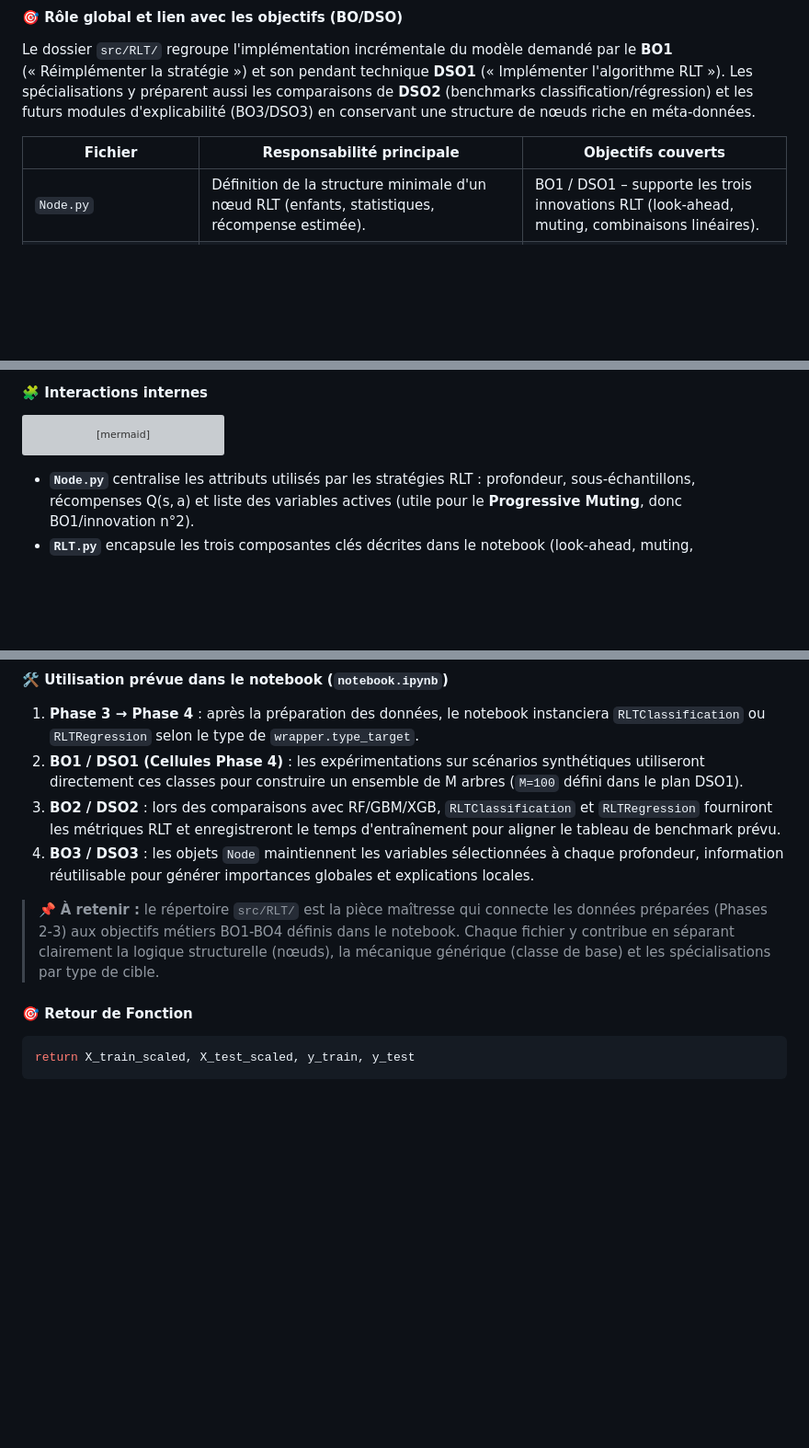
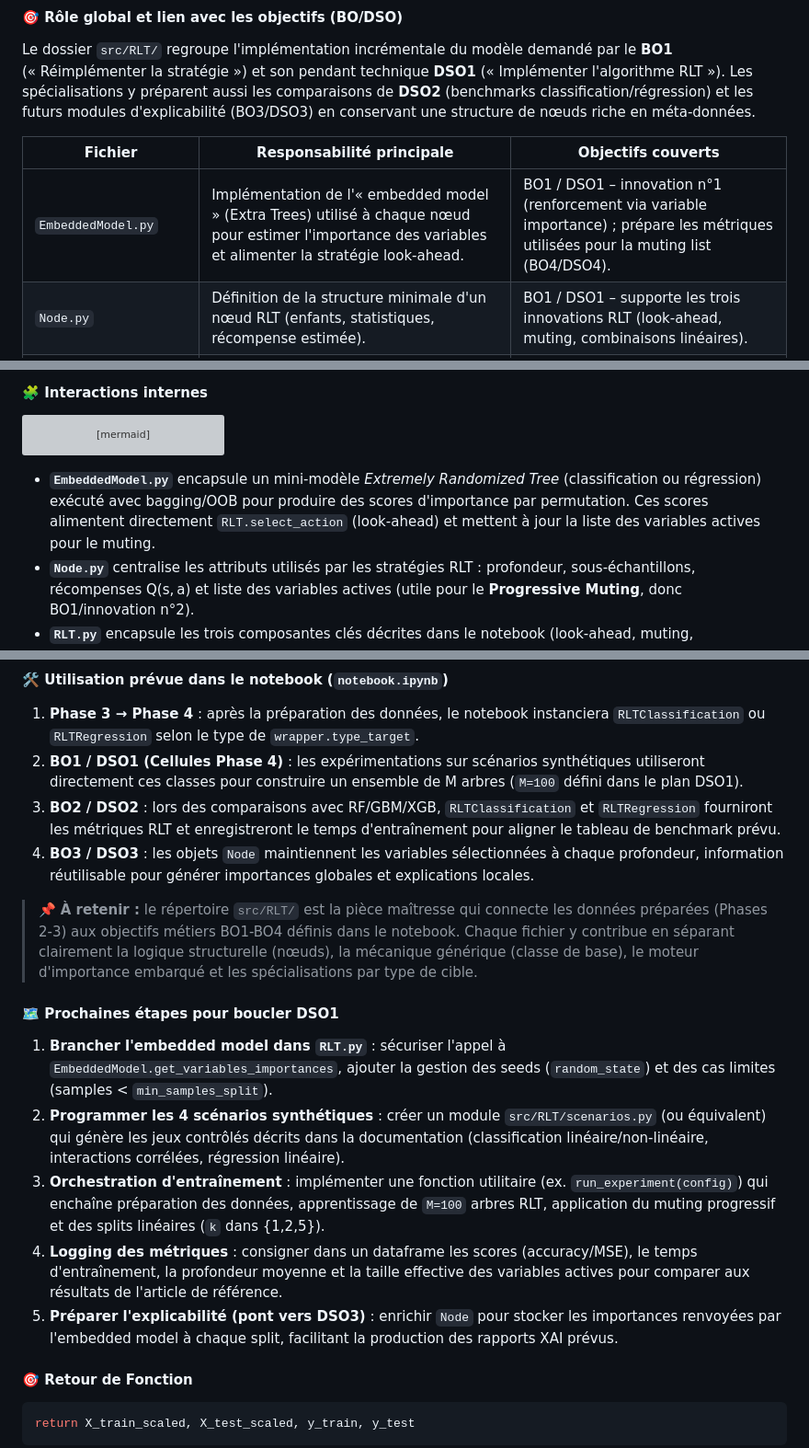
Before and after one commit to mohamedkhayat/Reinforcement-Learning-Trees, a Markdown page: DOCUMENTATION_PIPELINE.md, 3 parts joined by grey strips. Shown at 92% size. Rendered like a GitHub page; blank space fills up the shorter version; grey boxes are pictures that could not be loaded.

Commit message:
newww Commit lst

````diff
--- a/DOCUMENTATION_PIPELINE.md
+++ b/DOCUMENTATION_PIPELINE.md
@@ -454,6 +454,7 @@ Le dossier `src/RLT/` regroupe l'implémentation incrémentale du modèle demand
 
 | Fichier                | Responsabilité principale                                                                                                                                                  | Objectifs couverts                                                                                                 |
 | ---------------------- | -------------------------------------------------------------------------------------------------------------------------------------------------------------------------- | ------------------------------------------------------------------------------------------------------------------ |
+| `EmbeddedModel.py`     | Implémentation de l'« embedded model » (Extra Trees) utilisé à chaque nœud pour estimer l'importance des variables et alimenter la stratégie look-ahead.                  | BO1 / DSO1 – innovation n°1 (renforcement via variable importance) ; prépare les métriques utilisées pour la muting list (BO4/DSO4). |
 | `Node.py`              | Définition de la structure minimale d'un nœud RLT (enfants, statistiques, récompense estimée).                                                                             | BO1 / DSO1 – supporte les trois innovations RLT (look-ahead, muting, combinaisons linéaires).                      |
 | `RLT.py`               | Classe de base factorisant la construction d'arbres, la stratégie de renforcement et l'orchestration des sous-modules (muting, splits linéaires, politique de récompense). | BO1 / DSO1 – colonne vertébrale de l'implémentation ; prépare l'instrumentation pour BO3 (stockage des décisions). |
 | `RLTClassification.py` | Spécialisation de `RLT` pour les tâches supervisées discrètes : calcul de récompenses basé sur la pureté, gestion du vote majoritaire, métriques de gain.                  | BO1 & DSO1 – scénarios de classification ; BO2 / DSO2 – comparaisons avec RF, GBM, XGB.                            |
@@ -472,6 +473,7 @@ flowchart TD
     E --> D
 ```
 
+- **`EmbeddedModel.py`** encapsule un mini-modèle *Extremely Randomized Tree* (classification ou régression) exécuté avec bagging/OOB pour produire des scores d'importance par permutation. Ces scores alimentent directement `RLT.select_action` (look-ahead) et mettent à jour la liste des variables actives pour le muting.
 - **`Node.py`** centralise les attributs utilisés par les stratégies RLT : profondeur, sous-échantillons, récompenses Q(s, a) et liste des variables actives (utile pour le **Progressive Muting**, donc BO1/innovation n°2).
 - **`RLT.py`** encapsule les trois composantes clés décrites dans le notebook (look-ahead, muting, combinaisons linéaires) et expose des hooks (`select_action`, `evaluate_reward`, `update_policy`) que les variantes utilisent. Cette classe servira d'ancrage aux modules d'explicabilité (BO3/DSO3) en conservant l'historique des décisions.
 - **`RLTClassification.py`** implémente les heuristiques propres aux scénarios 1 & 2 de l'article (cibles binaires / multi-classes) et prépare la pipeline de comparaison demandée dans BO2/DSO2 (scores d'exactitude, log-loss, courbes ROC).
@@ -484,7 +486,15 @@ flowchart TD
 3. **BO2 / DSO2** : lors des comparaisons avec RF/GBM/XGB, `RLTClassification` et `RLTRegression` fourniront les métriques RLT et enregistreront le temps d'entraînement pour aligner le tableau de benchmark prévu.
 4. **BO3 / DSO3** : les objets `Node` maintiennent les variables sélectionnées à chaque profondeur, information réutilisable pour générer importances globales et explications locales.
 
-> 📌 **À retenir :** le répertoire `src/RLT/` est la pièce maîtresse qui connecte les données préparées (Phases 2-3) aux objectifs métiers BO1-BO4 définis dans le notebook. Chaque fichier y contribue en séparant clairement la logique structurelle (nœuds), la mécanique générique (classe de base) et les spécialisations par type de cible.
+> 📌 **À retenir :** le répertoire `src/RLT/` est la pièce maîtresse qui connecte les données préparées (Phases 2-3) aux objectifs métiers BO1-BO4 définis dans le notebook. Chaque fichier y contribue en séparant clairement la logique structurelle (nœuds), la mécanique générique (classe de base), le moteur d'importance embarqué et les spécialisations par type de cible.
+
+#### 🗺️ **Prochaines étapes pour boucler DSO1**
+
+1. **Brancher l'embedded model dans `RLT.py`** : sécuriser l'appel à `EmbeddedModel.get_variables_importances`, ajouter la gestion des seeds (`random_state`) et des cas limites (samples < `min_samples_split`).
+2. **Programmer les 4 scénarios synthétiques** : créer un module `src/RLT/scenarios.py` (ou équivalent) qui génère les jeux contrôlés décrits dans la documentation (classification linéaire/non-linéaire, interactions corrélées, régression linéaire).
+3. **Orchestration d'entraînement** : implémenter une fonction utilitaire (ex. `run_experiment(config)`) qui enchaîne préparation des données, apprentissage de `M=100` arbres RLT, application du muting progressif et des splits linéaires (`k` dans {1,2,5}).
+4. **Logging des métriques** : consigner dans un dataframe les scores (accuracy/MSE), le temps d'entraînement, la profondeur moyenne et la taille effective des variables actives pour comparer aux résultats de l'article de référence.
+5. **Préparer l'explicabilité (pont vers DSO3)** : enrichir `Node` pour stocker les importances renvoyées par l'embedded model à chaque split, facilitant la production des rapports XAI prévus.
 
 #### 🎯 **Retour de Fonction**
 
````
